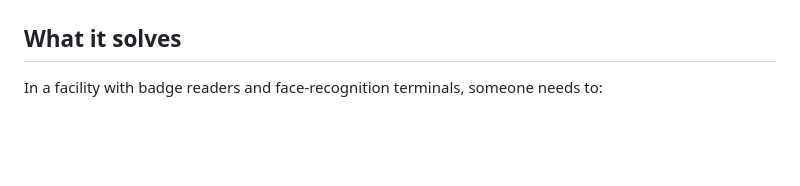
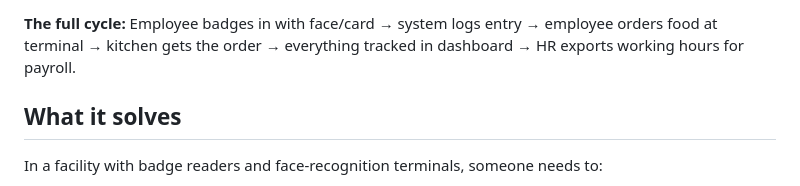
Before and after one commit to rashidiy/passgate, a Markdown page: README.md, the part around one of its changes. Drawn GitHub-style; blank space fills up the shorter version.

```diff
--- a/README.md
+++ b/README.md
@@ -12,3 +30,4 @@ Live demo: [passgate.rashidiy.dev](https://passgate.rashidiy.dev) (login: `admin
+**The full cycle:** Employee badges in with face/card → system logs entry → employee orders food at terminal → kitchen gets the order → everything tracked in dashboard → HR exports working hours for payroll.
 
 ## What it solves
 
```
Also changed, not shown: other parts of README.md (+18 -0 lines).
